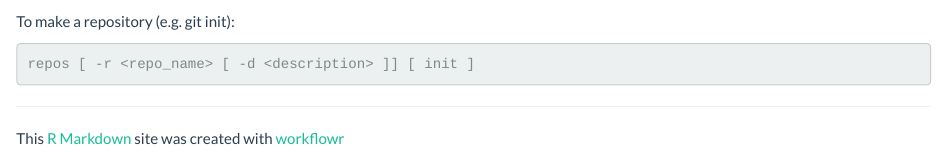
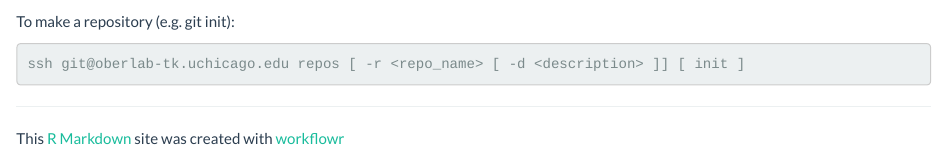
Before and after one commit to catherineherman/oberlab_git, an R Markdown document (analysis/oberlabtk_intro.Rmd): the page in a window 1100 px wide, from 390 px down. Rendered offline with R 4.5, knitr and Pandoc, with nearby package versions.

Commit message:
oberlabtk not up yet

````diff
--- a/analysis/oberlabtk_intro.Rmd
+++ b/analysis/oberlabtk_intro.Rmd
@@ -119,5 +119,5 @@ Done!
 
 To make a repository (e.g. git init):
 ```{bash, eval=FALSE}
-repos [ -r <repo_name> [ -d <description> ]] [ init ]
+ssh git@oberlab-tk.uchicago.edu repos [ -r <repo_name> [ -d <description> ]] [ init ]
 ```
````
